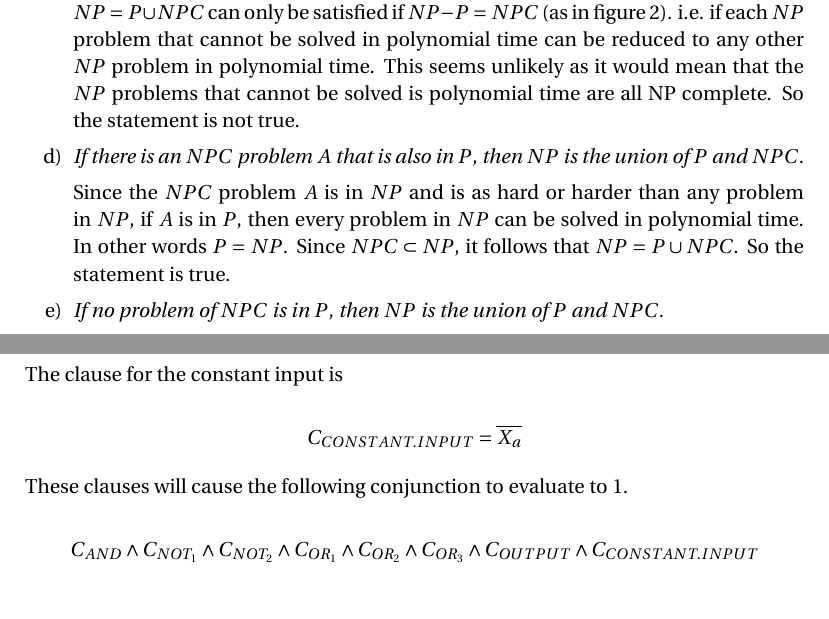
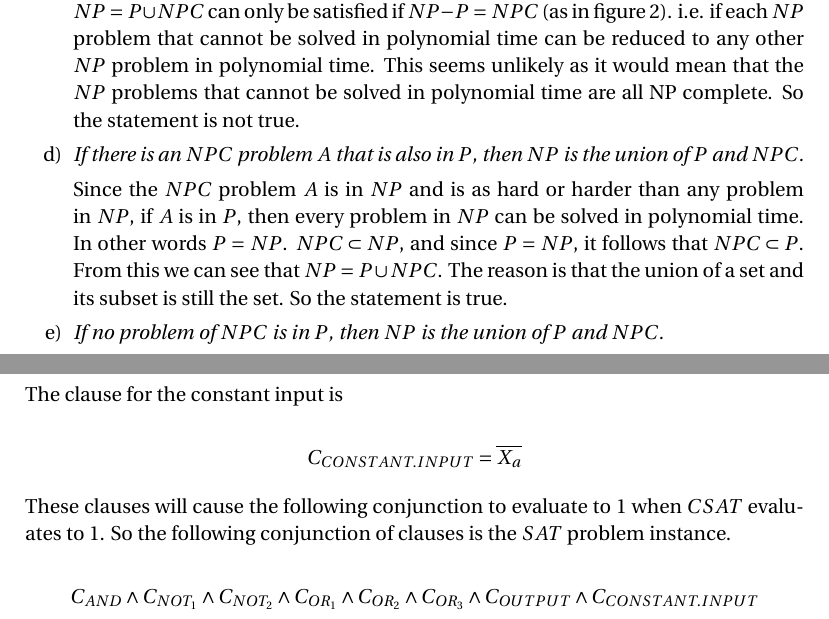
Before and after one commit to gopalmenon/CS-7910-Homework-1, a LaTeX problem sheet (HW1.tex): two parts of pages 2 and 4 of 4, joined at a grey line, cut so that both start at the same text. Compiled offline with pdfLaTeX.

Commit message:
Fixed errors and added clarifications to make things more clear.

```diff
--- a/HW1.tex
+++ b/HW1.tex
@@ -97,11 +97,11 @@ This means that every problem $Y$ in $NP$ can be reduced to $CSAT$. Or in other
 
     \item \textit{$NP$ is the union of $P$ and $NPC$.}
 
-    If $P=NP$ and since $NPC \subset NP$, in this case $NP = P \cup NPC$. But it is unlikely that $P=NP$. Since $NPC$ problems are the hardest $NP$ problems, the relation $NP = P \cup NPC$ can only be satisfied if $NP - P = NPC$ (as in figure \ref{PuNPC}). i.e. if each $NP$ problem that cannot be solved in polynomial time can be reduced to any other $NP$ problem in polynomial time. This seems unlikely as it would mean that the $NP$ problems that cannot be solved is polynomial time are all NP complete. So the statement is not true.
+    If $P=NP$ and since $NPC \subset NP$, in this case $NP = P \cup NPC$. But it is unlikely that $P=NP$. Since $NPC$ problems are the hardest $NP$ problems, the relation $NP = P \cup NPC$ can only be satisfied if $NP - P = NPC$ (as in figure \ref{PuNPC}). i.e. if each $NP$ problem that cannot be solved in polynomial time can be reduced to any other $NP$ problem in polynomial time. This seems unlikely as it would mean that the $NP$ problems that cannot be solved in polynomial time are all NP complete. So the statement is not true.
 
     \item \textit{If there is an $NPC$ problem $A$ that is also in $P$, then $NP$ is the union of $P$ and $NPC$.}
 
-Since the $NPC$ problem $A$ is in $NP$ and is as hard or harder than any problem in $NP$, if $A$ is in $P$, then every problem in $NP$ can be solved in polynomial time. In other words $P=NP$. Since $NPC \subset NP$, it follows that $NP = P \cup NPC$. So the statement is true.
+Since the $NPC$ problem $A$ is in $NP$ and is as hard or harder than any problem in $NP$, if $A$ is in $P$, then every problem in $NP$ can be solved in polynomial time. In other words $P=NP$. $NPC \subset NP$, and since $P=NP$, it follows that $NPC \subset P$. From this we can see that $NP = P \cup NPC$. The reason is that the union of a set and its subset is still the set. So the statement is true.
 
     \item \textit{If no problem of $NPC$ is in $P$, then $NP$ is the union of $P$ and $NPC$.}
 
@@ -176,7 +176,7 @@ $$
 C_{CONSTANT.INPUT} = \overline{X_a}
 $$
 
-These clauses will cause the following conjunction to evaluate to $1$.
+These clauses will cause the following conjunction to evaluate to $1$ when $CSAT$ evaluates to $1$. So the following conjunction of clauses is the $SAT$ problem instance.
 
 $$
 C_{AND} \land C_{NOT_1} \land C_{NOT_2} \land C_{OR_1} \land C_{OR_2} \land C_{OR_3} \land C_{OUTPUT} \land {C_{CONSTANT.INPUT}}
```
Also changed, not shown: HW1.pdf, 2 other files.
